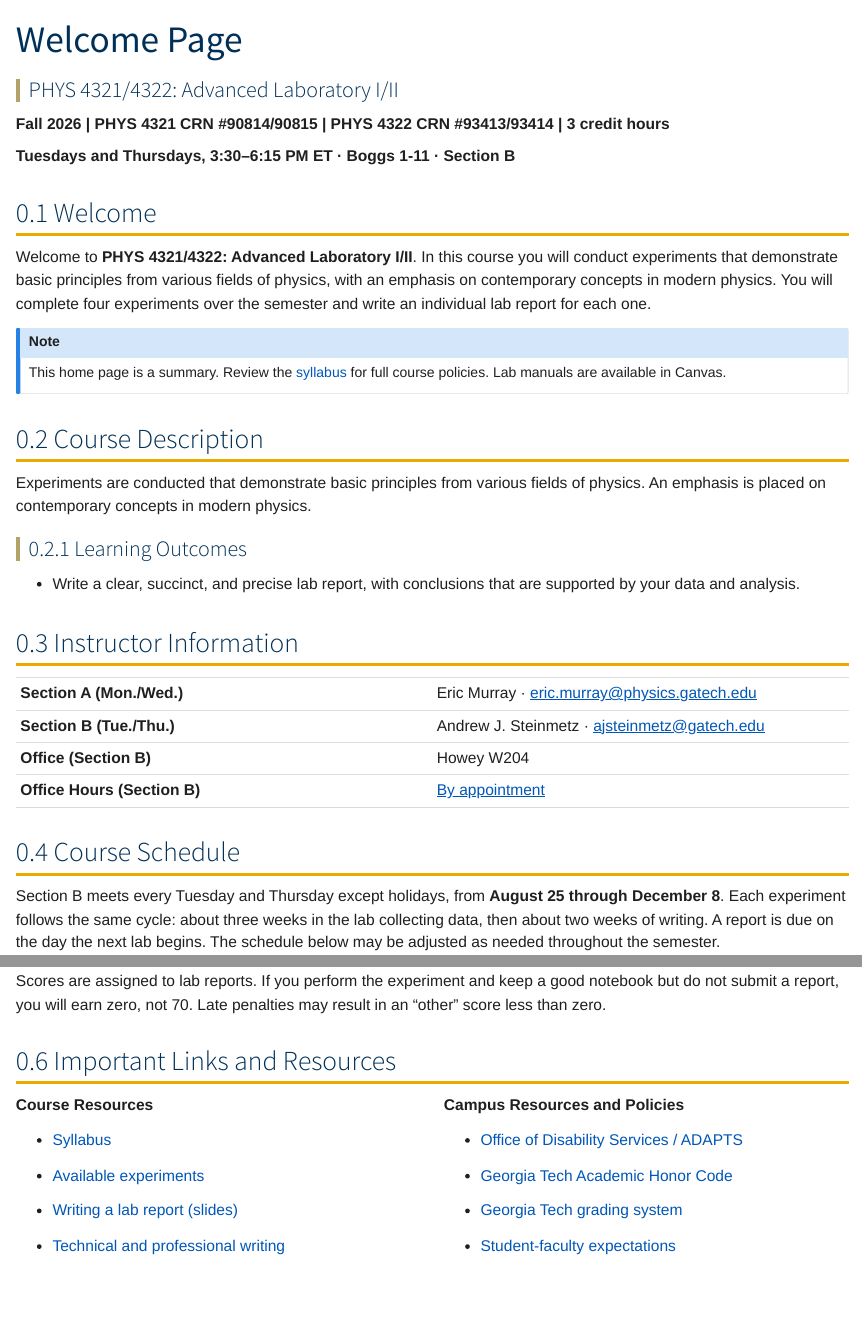
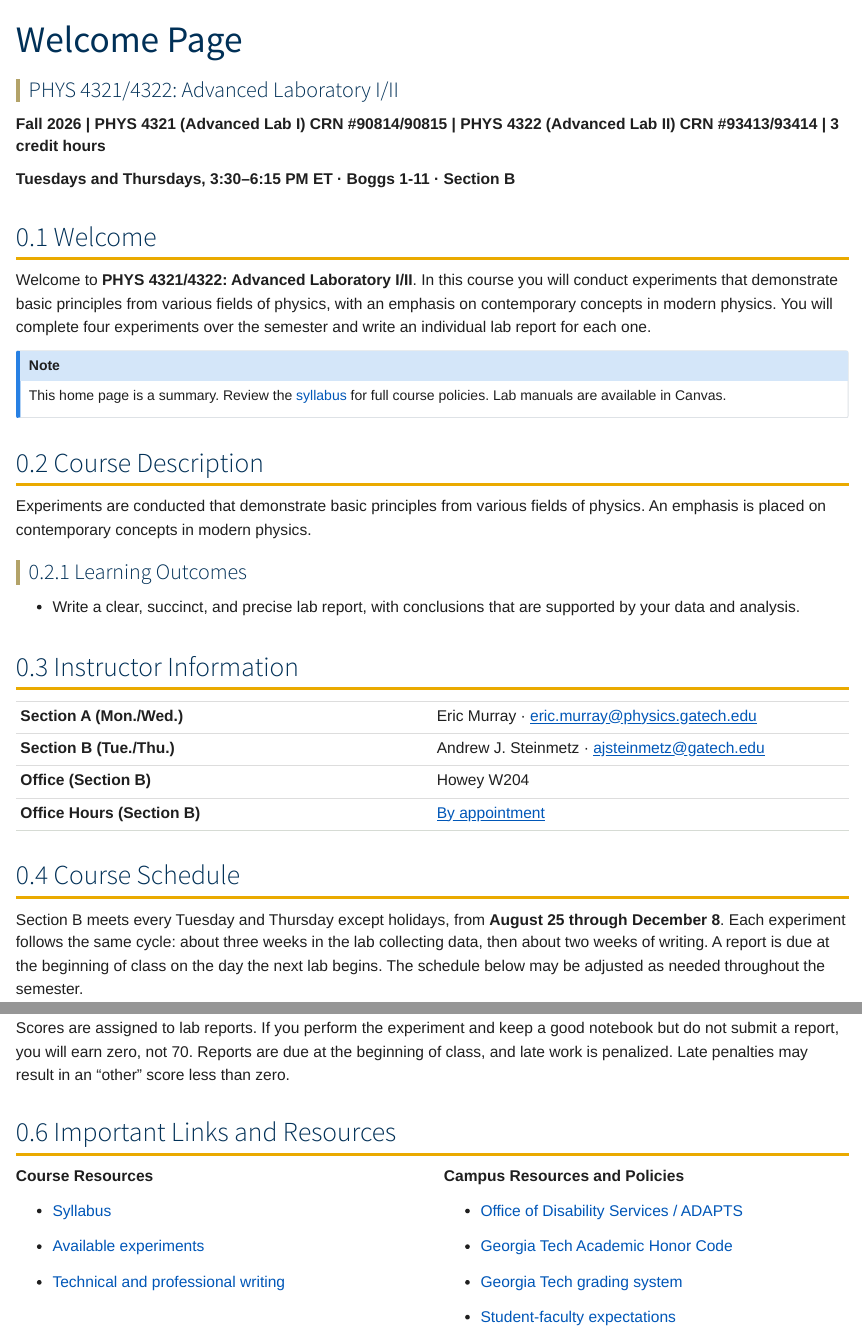
Before and after one commit to ajsteinmetz/gt-phys-4321, a Quarto document (index.qmd): the page in a window 1100 px wide, from its top, and a second part further down, joined at a grey line. Rendered offline with R 4.5, knitr and Pandoc in place of Quarto, with nearby package versions.

Commit message:
Apply review revisions: drop lab-report nav link, CRN labels, Millikan, due-at-class
Co-Authored-By: Claude Sonnet 5 <noreply@anthropic.com>

```diff
--- a/_quarto.yml
+++ b/_quarto.yml
@@ -20,8 +20,6 @@ website:
           - supplemental/technical-writing.qmd
           - supplemental/notebook-guidelines.qmd
           - supplemental/error-analysis.qmd
-          - text: "Writing a Lab Report (slides)"
-            href: lectures/lab-report.qmd
       - text: "Lectures"
         href: lectures/index.qmd
 
--- a/course-files/syllabus.qmd
+++ b/course-files/syllabus.qmd
@@ -3,11 +3,9 @@ title: "Syllabus"
 subtitle: "PHYS 4321/4322: Advanced Laboratory I/II"
 ---
 
-**Fall 2026 | PHYS 4321 CRN #90814/90815 | PHYS 4322 CRN #93413/93414 | 3 credit hours**
+**Fall 2026 | PHYS 4321 (Advanced Lab I) CRN #90814/90815 | PHYS 4322 (Advanced Lab II) CRN #93413/93414 | 3 credit hours**
 
 **Section B: Tuesdays and Thursdays, 3:30&ndash;6:15 PM ET &middot; Boggs 1-11**
-
-<!-- TODO: confirm which CRN belongs to which section (A: Mon/Wed, B: Tue/Thu). -->
 
 ## Course Description
 
@@ -75,9 +73,9 @@ You may not use any data that you did not participate in collecting during the c
 
 #### Late Work
 
-Late penalties apply to lab reports. Details: TBD.
+Lab reports are due at the beginning of class. Late work is penalized; the penalty rate is TBD.
 
-<!-- TODO: late-work policy is not in the source syllabus beyond "late penalties may apply." -->
+<!-- TODO: penalty rate is not in the source syllabus. -->
 
 ### Limited Generative AI Use Permitted
 
--- a/index.qmd
+++ b/index.qmd
@@ -3,11 +3,9 @@ title: "Welcome Page"
 subtitle: "PHYS 4321/4322: Advanced Laboratory I/II"
 ---
 
-**Fall 2026 | PHYS 4321 CRN #90814/90815 | PHYS 4322 CRN #93413/93414 | 3 credit hours**
+**Fall 2026 | PHYS 4321 (Advanced Lab I) CRN #90814/90815 | PHYS 4322 (Advanced Lab II) CRN #93413/93414 | 3 credit hours**
 
 **Tuesdays and Thursdays, 3:30&ndash;6:15 PM ET &middot; Boggs 1-11 &middot; Section B**
-
-<!-- TODO: confirm which CRN belongs to which section (A: Mon/Wed, B: Tue/Thu). -->
 
 ## Welcome
 
@@ -36,7 +34,7 @@ Experiments are conducted that demonstrate basic principles from various fields
 
 ## Course Schedule
 
-Section B meets every Tuesday and Thursday except holidays, from **August 25 through December 8**. Each experiment follows the same cycle: about three weeks in the lab collecting data, then about two weeks of writing. A report is due on the day the next lab begins. The schedule below may be adjusted as needed throughout the semester.
+Section B meets every Tuesday and Thursday except holidays, from **August 25 through December 8**. Each experiment follows the same cycle: about three weeks in the lab collecting data, then about two weeks of writing. A report is due at the beginning of class on the day the next lab begins. The schedule below may be adjusted as needed throughout the semester.
 
 | Date | Focus | Major Due Dates |
 |---|---|---|
@@ -87,7 +85,7 @@ Each lab report is scored as follows:
 | Other elements (including logbook keeping and late penalties) | 20 |
 | **Total** | **100** |
 
-Scores are assigned to lab reports. If you perform the experiment and keep a good notebook but do not submit a report, you will earn zero, not 70. Late penalties may result in an "other" score less than zero.
+Scores are assigned to lab reports. If you perform the experiment and keep a good notebook but do not submit a report, you will earn zero, not 70. Reports are due at the beginning of class, and late work is penalized. Late penalties may result in an "other" score less than zero.
 
 ## Important Links and Resources
 
@@ -98,7 +96,6 @@ Scores are assigned to lab reports. If you perform the experiment and keep a goo
 
 - [Syllabus](course-files/syllabus.qmd)
 - [Available experiments](labs/index.qmd)
-- [Writing a lab report (slides)](lectures/lab-report.qmd){target="_blank"}
 - [Technical and professional writing](supplemental/technical-writing.qmd)
 :::
 
```
Also changed, not shown: labs/index.qmd (+2 -2 lines), course-files/syllabus.qmd (2 more changed lines), index.qmd (2 more changed lines).
